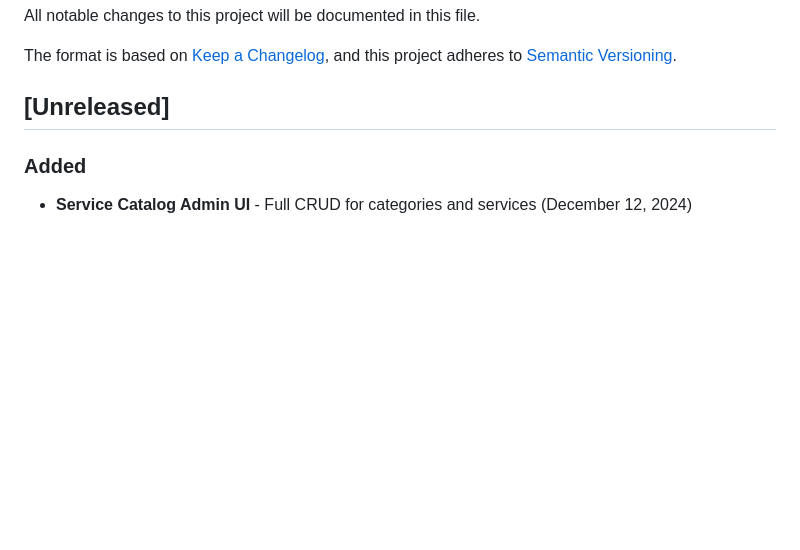
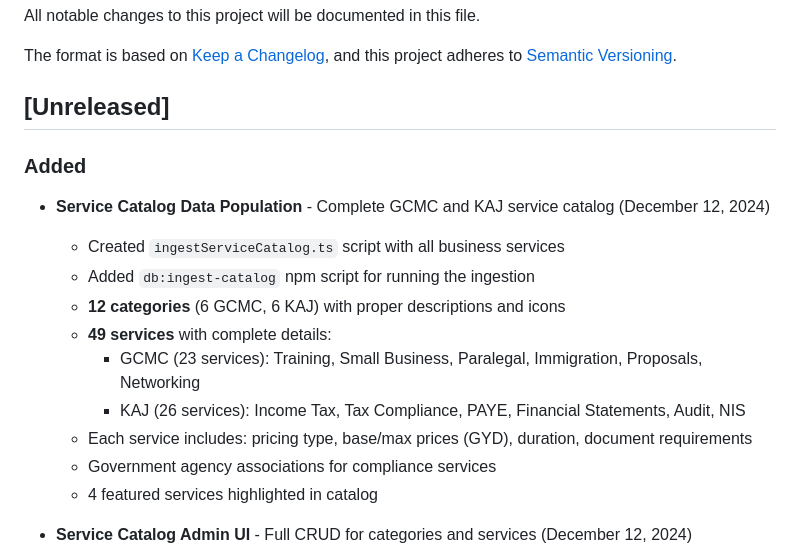
Before and after one commit to kareemschultz/SYNERGY-GY, a Markdown page: CHANGELOG.md, the part around the change. Drawn GitHub-style; blank space fills up the shorter version.

Commit message:
docs: Update CHANGELOG with service catalog data population
Added detailed entry for service catalog ingestion:
- 12 categories (6 GCMC, 6 KAJ)
- 49 services with pricing, durations, document requirements
- 4 featured services
- Government agency associations for compliance services

🤖 Generated with [Claude Code](https://claude.com/claude-code)

Co-Authored-By: Claude Opus 4.5 <noreply@anthropic.com>

```diff
--- a/CHANGELOG.md
+++ b/CHANGELOG.md
@@ -8,6 +8,17 @@ and this project adheres to [Semantic Versioning](https://semver.org/spec/v2.0.0
 ## [Unreleased]
 
 ### Added
+- **Service Catalog Data Population** - Complete GCMC and KAJ service catalog (December 12, 2024)
+  - Created `ingestServiceCatalog.ts` script with all business services
+  - Added `db:ingest-catalog` npm script for running the ingestion
+  - **12 categories** (6 GCMC, 6 KAJ) with proper descriptions and icons
+  - **49 services** with complete details:
+    - GCMC (23 services): Training, Small Business, Paralegal, Immigration, Proposals, Networking
+    - KAJ (26 services): Income Tax, Tax Compliance, PAYE, Financial Statements, Audit, NIS
+  - Each service includes: pricing type, base/max prices (GYD), duration, document requirements
+  - Government agency associations for compliance services
+  - 4 featured services highlighted in catalog
+
 - **Service Catalog Admin UI** - Full CRUD for categories and services (December 12, 2024)
   - `CategoryFormDialog` component for creating service categories
   - `ServiceFormDialog` component for creating services with pricing, duration, and descriptions
```
